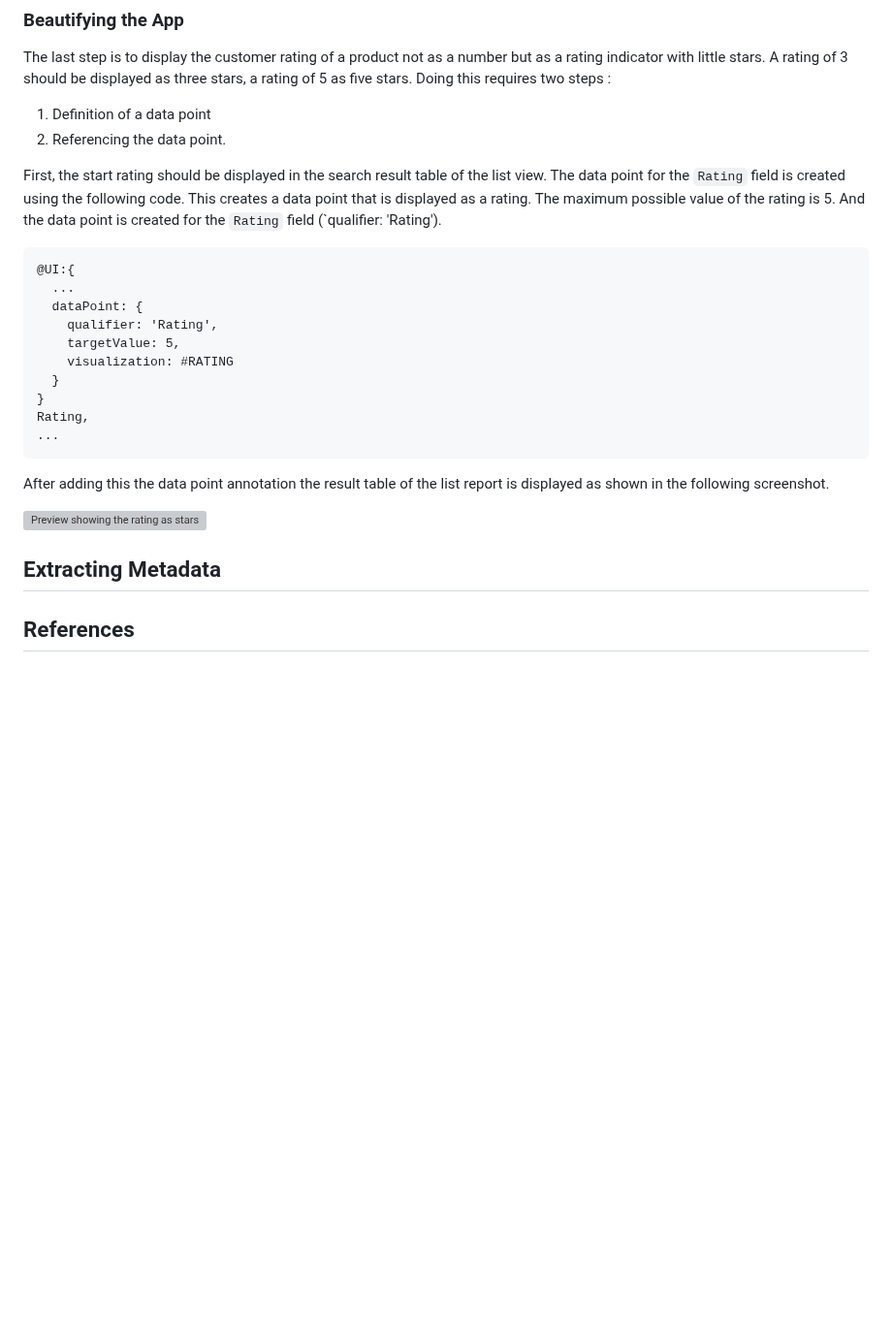
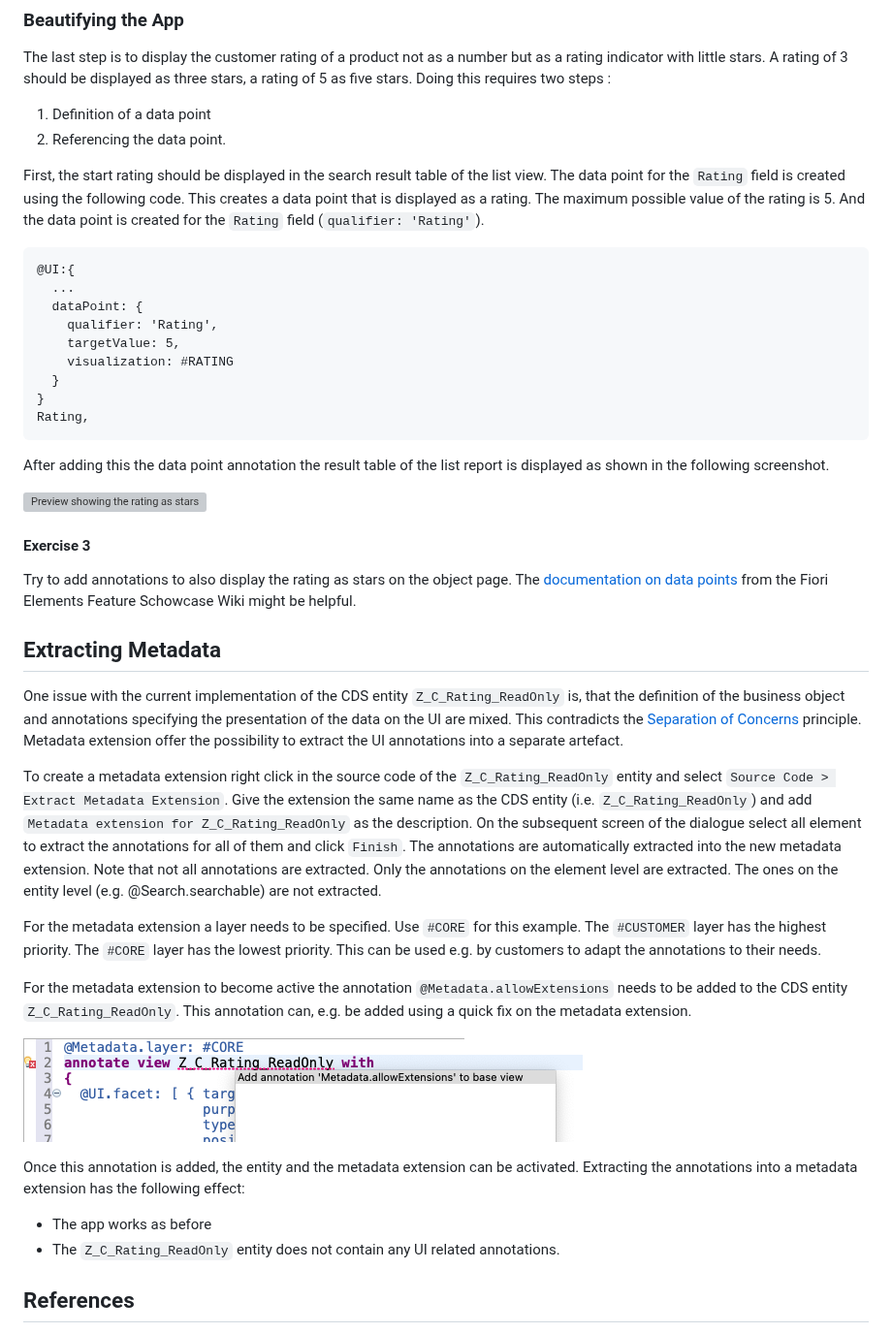
Before and after one commit to ceedee666/modern-abap-curriculum, a Markdown page: docs/ro_list_report.md, the part around one of its changes. Shown at 97% size. GitHub-like rendering; pictures changed too: docs/imgs/ro_list_report/allow_extension.png (added); blank space fills up the shorter version; grey boxes are pictures that could not be loaded.

Commit message:
first complete version of the readonly list report unit

````diff
--- a/docs/ro_list_report.md
+++ b/docs/ro_list_report.md
@@ -527,7 +527,7 @@ Doing this requires two steps :
 
 First, the start rating should be displayed in the search result table of the list view. The data point for the `Rating` field is created using the
 following code. This creates a data point that is displayed as a rating. The maximum possible value of the rating is 5. And the data point is
-created for the `Rating` field (`qualifier: 'Rating').
+created for the `Rating` field (`qualifier: 'Rating'`).
 
 ```abap
 @UI:{
@@ -539,14 +539,45 @@ created for the `Rating` field (`qualifier: 'Rating').
   }
 }
 Rating,
-...
 ```
 
 After adding this the data point annotation the result table of the list report is displayed as shown in the following screenshot.
 
 ![Preview showing the rating as stars](./imgs/ro_list_report/preview_with_stars.png)
 
+#### Exercise 3
+
+Try to add annotations to also display the rating as stars on the object page. The
+[documentation on data points](https://github.com/SAP-samples/abap-platform-fiori-feature-showcase/wiki/Feature-Showcase-App-Guide#data-points)
+from the Fiori Elements Feature Schowcase Wiki might be helpful.
+
 ## Extracting Metadata
+
+One issue with the current implementation of the CDS entity `Z_C_Rating_ReadOnly` is, that the definition of the business object and
+annotations specifying the presentation of the data on the UI are mixed. This contradicts the
+[Separation of Concerns](https://en.wikipedia.org/wiki/Separation_of_concerns) principle. Metadata extension offer the possibility to extract the
+UI annotations into a separate artefact.
+
+To create a metadata extension right click in the source code of the `Z_C_Rating_ReadOnly` entity and select `Source Code > Extract Metadata Extension`.
+Give the extension the same name as the CDS entity (i.e. `Z_C_Rating_ReadOnly`) and add `Metadata extension for Z_C_Rating_ReadOnly` as the description.
+On the subsequent screen of the dialogue select all element to extract the annotations for all of them and click `Finish`.
+The annotations are automatically extracted into the new metadata extension. Note that not all annotations are extracted. Only the
+annotations on the element level are extracted. The ones on the entity level (e.g. @Search.searchable) are not extracted.
+
+For the metadata extension a layer needs to be specified. Use `#CORE` for this example.
+The `#CUSTOMER` layer has the highest priority. The `#CORE` layer has the lowest priority. This can be used e.g. by customers to adapt the annotations
+to their needs.
+
+For the metadata extension to become active the annotation `@Metadata.allowExtensions` needs to be added to the CDS entity `Z_C_Rating_ReadOnly`. This
+annotation can, e.g. be added using a quick fix on the metadata extension.
+
+![Add annotation Metadata.allowExtension](./imgs/ro_list_report/allow_extension.png)
+
+Once this annotation is added, the entity and the metadata extension can be activated.
+Extracting the annotations into a metadata extension has the following effect:
+
+- The app works as before
+- The `Z_C_Rating_ReadOnly` entity does not contain any UI related annotations.
 
 ## References
 
````
Also changed, not shown: other parts of docs/ro_list_report.md (+4 -0 lines), README.md (+0 -2 lines).
